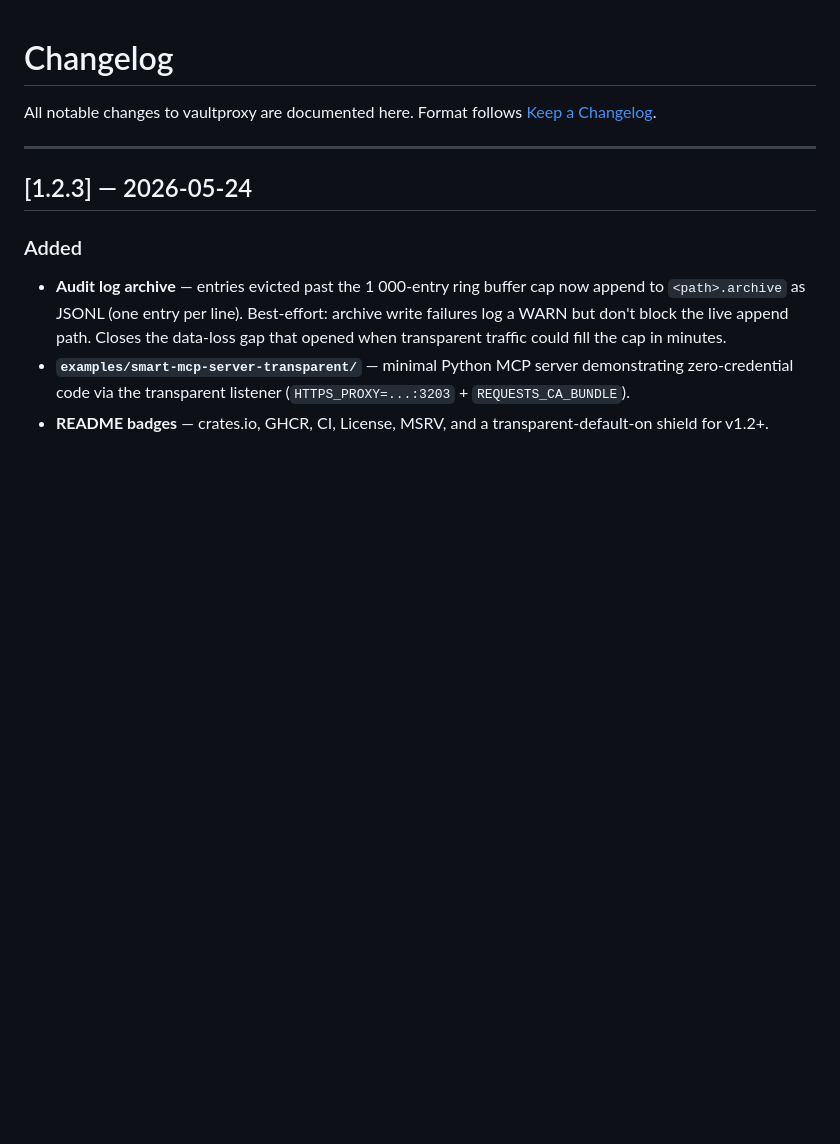
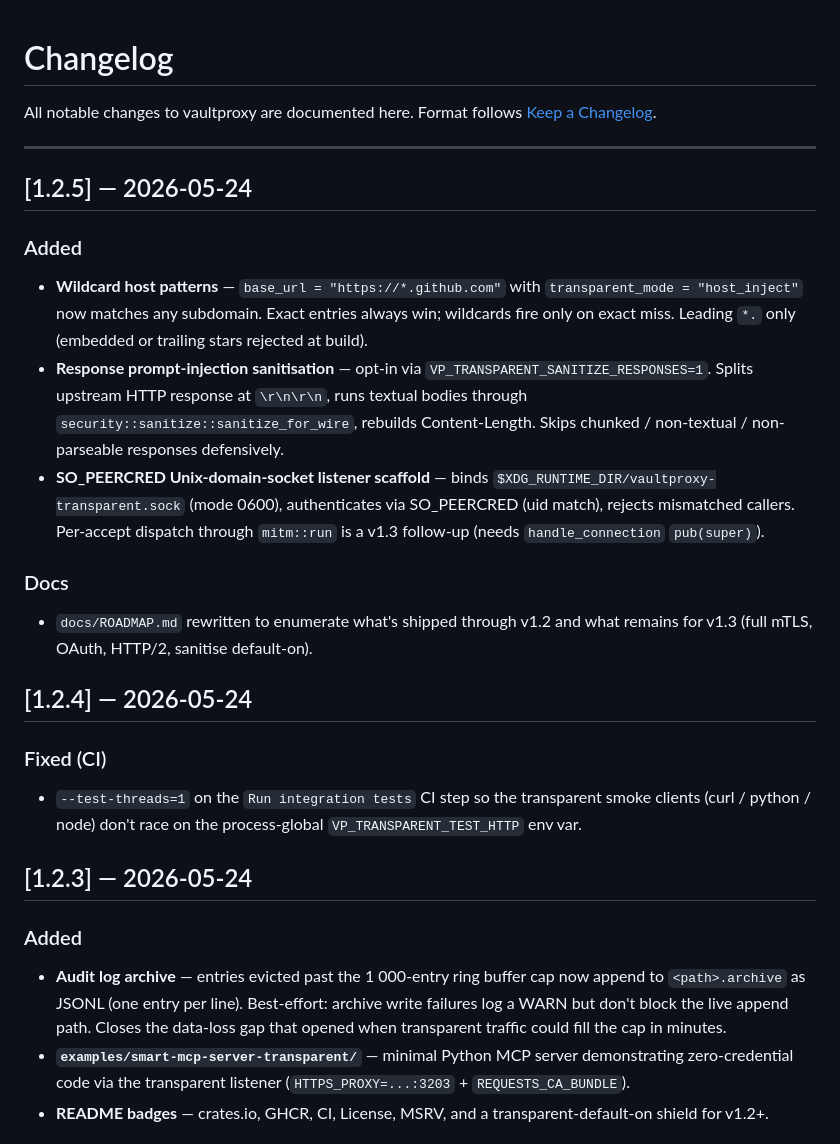
Before and after one commit to aaronckj/vaultproxy, a Markdown page: CHANGELOG.md, the part around the change. Rendered like a GitHub page; blank space fills up the shorter version.

Commit message:
docs(changelog): backfill v1.2.4 + v1.2.5

```diff
--- a/CHANGELOG.md
+++ b/CHANGELOG.md
@@ -4,6 +4,38 @@ All notable changes to vaultproxy are documented here.
 Format follows [Keep a Changelog](https://keepachangelog.com/en/1.1.0/).
 
 ---
+
+## [1.2.5] — 2026-05-24
+
+### Added
+
+- **Wildcard host patterns** — `base_url = "https://*.github.com"` with
+  `transparent_mode = "host_inject"` now matches any subdomain. Exact entries
+  always win; wildcards fire only on exact miss. Leading `*.` only (embedded
+  or trailing stars rejected at build).
+- **Response prompt-injection sanitisation** — opt-in via
+  `VP_TRANSPARENT_SANITIZE_RESPONSES=1`. Splits upstream HTTP response at
+  `\r\n\r\n`, runs textual bodies through `security::sanitize::sanitize_for_wire`,
+  rebuilds Content-Length. Skips chunked / non-textual / non-parseable
+  responses defensively.
+- **SO_PEERCRED Unix-domain-socket listener scaffold** — binds
+  `$XDG_RUNTIME_DIR/vaultproxy-transparent.sock` (mode 0600), authenticates via
+  SO_PEERCRED (uid match), rejects mismatched callers. Per-accept dispatch
+  through `mitm::run` is a v1.3 follow-up (needs `handle_connection`
+  `pub(super)`).
+
+### Docs
+
+- `docs/ROADMAP.md` rewritten to enumerate what's shipped through v1.2 and
+  what remains for v1.3 (full mTLS, OAuth, HTTP/2, sanitise default-on).
+
+## [1.2.4] — 2026-05-24
+
+### Fixed (CI)
+
+- `--test-threads=1` on the `Run integration tests` CI step so the transparent
+  smoke clients (curl / python / node) don't race on the process-global
+  `VP_TRANSPARENT_TEST_HTTP` env var.
 
 ## [1.2.3] — 2026-05-24
 
```
